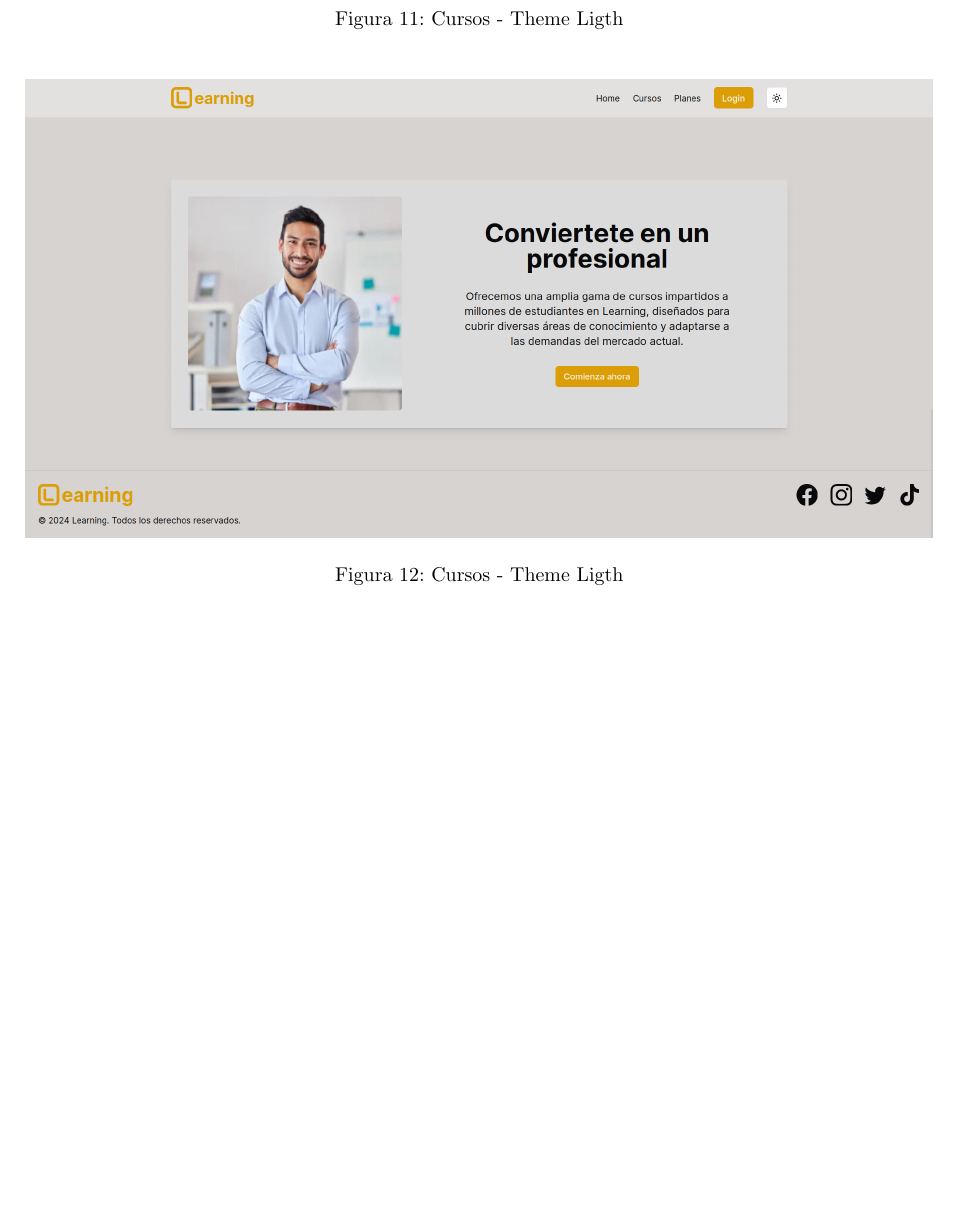
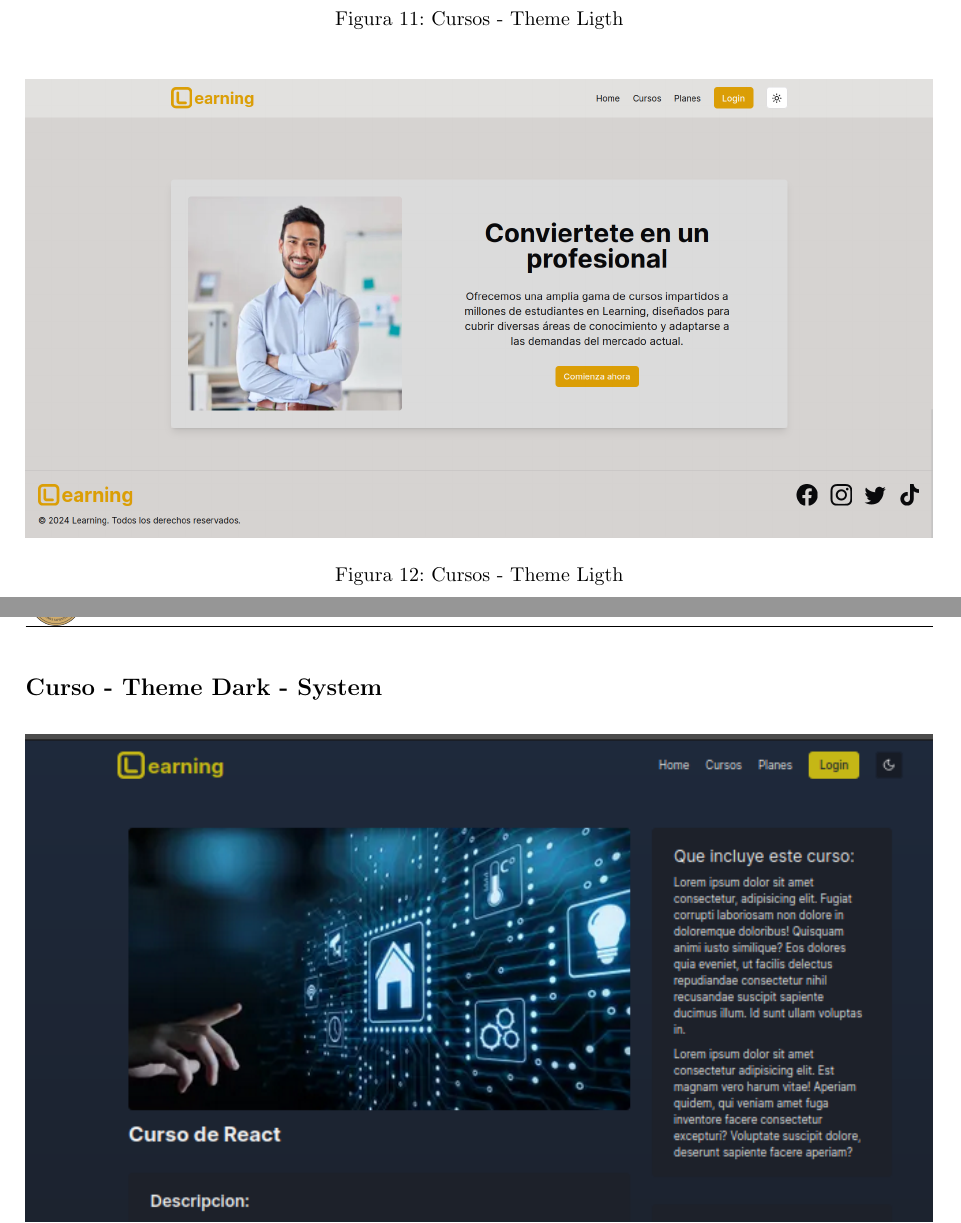
Before and after one commit to ynoacamino/pweb2-final-project, a LaTeX document (latex/final_project_part1.tex, which reads latex/frontend-part2.tex): part of page 34 of 35 before the commit and two parts of pages 34 and 35 of 37 after it, the two joined at a grey line, cut so that both start at the same text, the shorter picture padded with empty space. The pictures show the PDF file latex/final_project_part1.pdf that the author committed with the source.

Commit message:
Docs: report 90%

```diff
--- a/latex/frontend-part2.tex
+++ b/latex/frontend-part2.tex
@@ -889,3 +889,7 @@ export default function Title({ image, name }: { image: string, name: string })
     \includegraphics[width=1.0\textwidth]{img/C-L4.png}
     \caption{Cursos - Theme Ligth}
   \end{figure}
+\subsection{Curso - Theme Dark - System}
+  \begin{figure}[H]
+    \centering
+    \includegraphics[width=1.0\textwidth]{img/CU-D.png}
@@ -892,3 +899,8 @@ export default function Title({ image, name }: { image: string, name: string })
+  \begin{figure}[H]
+    \centering
+    \includegraphics[width=1.0\textwidth]{img/CU-L.png}
+    \caption{Cursos - Theme Ligth}
+  \end{figure}
 \subsection{Login - Theme Dark - System}
   \begin{figure}[H]
     \centering
```
Also changed, not shown: latex/final_project_part1.pdf, latex/img/CU-D.png (added), latex/img/CU-L.png (added), latex/frontend-part2.tex (3 more changed lines).
